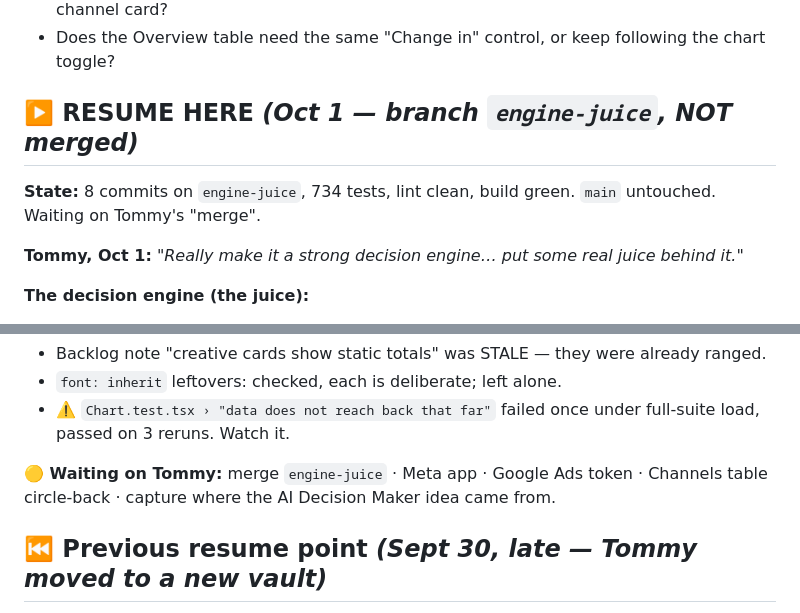
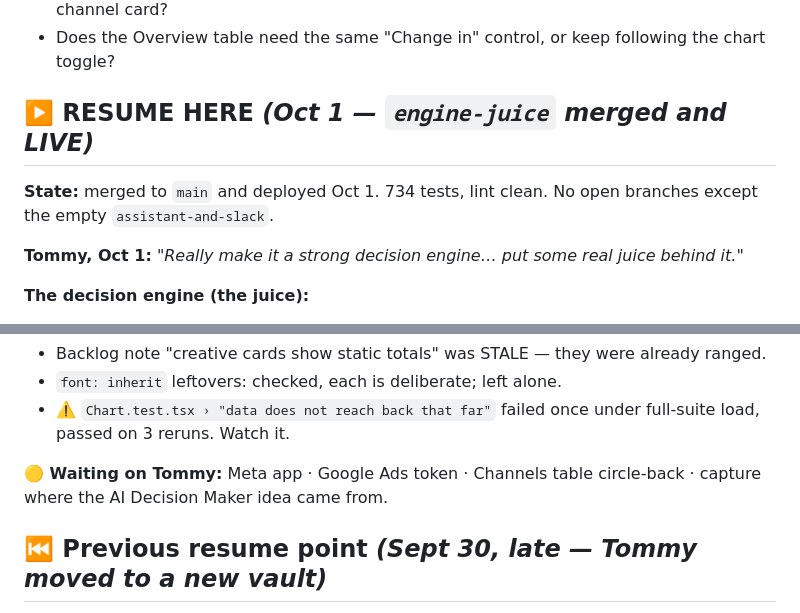
Before and after one commit to tommyclaffey/Growth, a Markdown page: BACKLOG.md, 2 parts joined by grey strips. GitHub-like rendering.

Commit message:
BACKLOG: engine-juice is live
Co-Authored-By: Claude Opus 5.5 <noreply@anthropic.com>

```diff
--- a/BACKLOG.md
+++ b/BACKLOG.md
@@ -577,9 +577,9 @@ Volume/Efficiency, default CAC · dash for metrics a channel can't report · All
 - Should the Channels screen carry more than a table — a CAC-by-channel chart, a per-channel card?
 - Does the Overview table need the same "Change in" control, or keep following the chart toggle?
 
-## ▶️ RESUME HERE *(Oct 1 — branch `engine-juice`, NOT merged)*
+## ▶️ RESUME HERE *(Oct 1 — `engine-juice` merged and LIVE)*
 
-**State:** 8 commits on `engine-juice`, 734 tests, lint clean, build green. `main` untouched. Waiting on Tommy's "merge".
+**State:** merged to `main` and deployed Oct 1. 734 tests, lint clean. No open branches except the empty `assistant-and-slack`.
 
 **Tommy, Oct 1:** *"Really make it a strong decision engine… put some real juice behind it."*
 
@@ -598,7 +598,7 @@ Volume/Efficiency, default CAC · dash for metrics a channel can't report · All
 - `font: inherit` leftovers: checked, each is deliberate; left alone.
 - ⚠️ `Chart.test.tsx › "data does not reach back that far"` failed once under full-suite load, passed on 3 reruns. Watch it.
 
-**🟡 Waiting on Tommy:** merge `engine-juice` · Meta app · Google Ads token · Channels table circle-back · capture where the AI Decision Maker idea came from.
+**🟡 Waiting on Tommy:** Meta app · Google Ads token · Channels table circle-back · capture where the AI Decision Maker idea came from.
 
 ## ⏮ Previous resume point *(Sept 30, late — Tommy moved to a new vault)*
 
```
